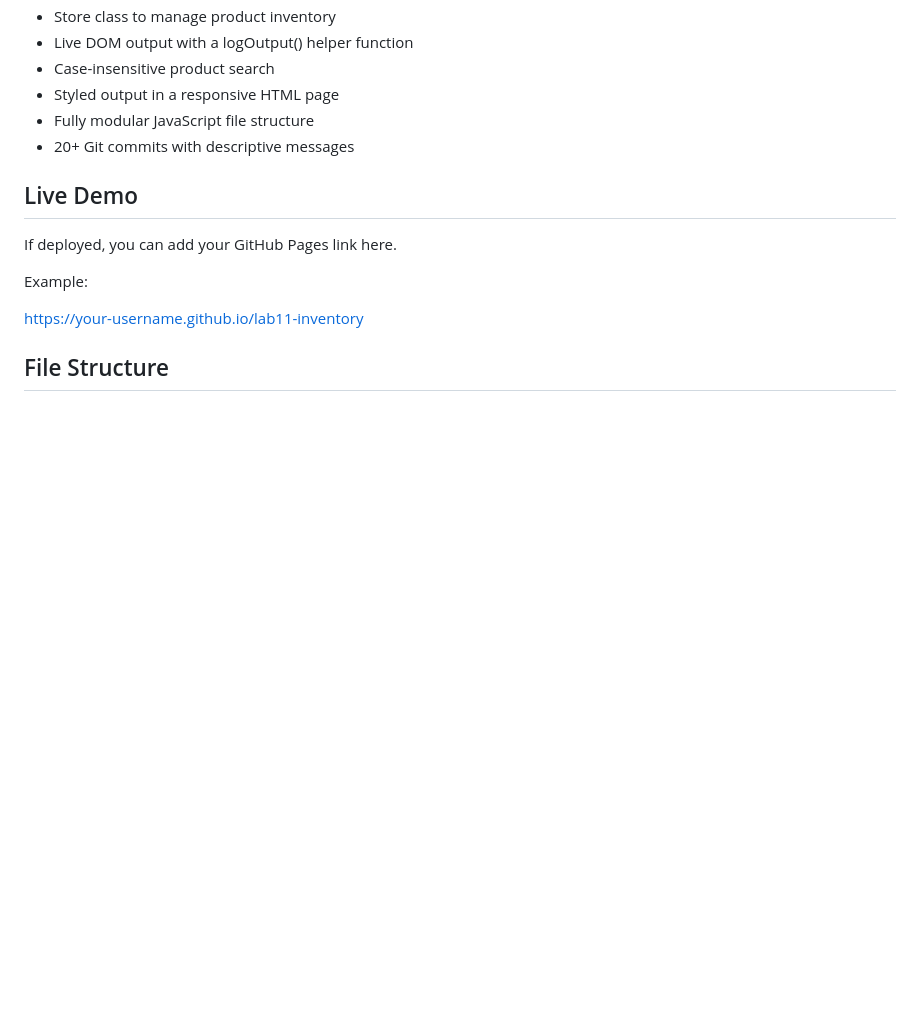
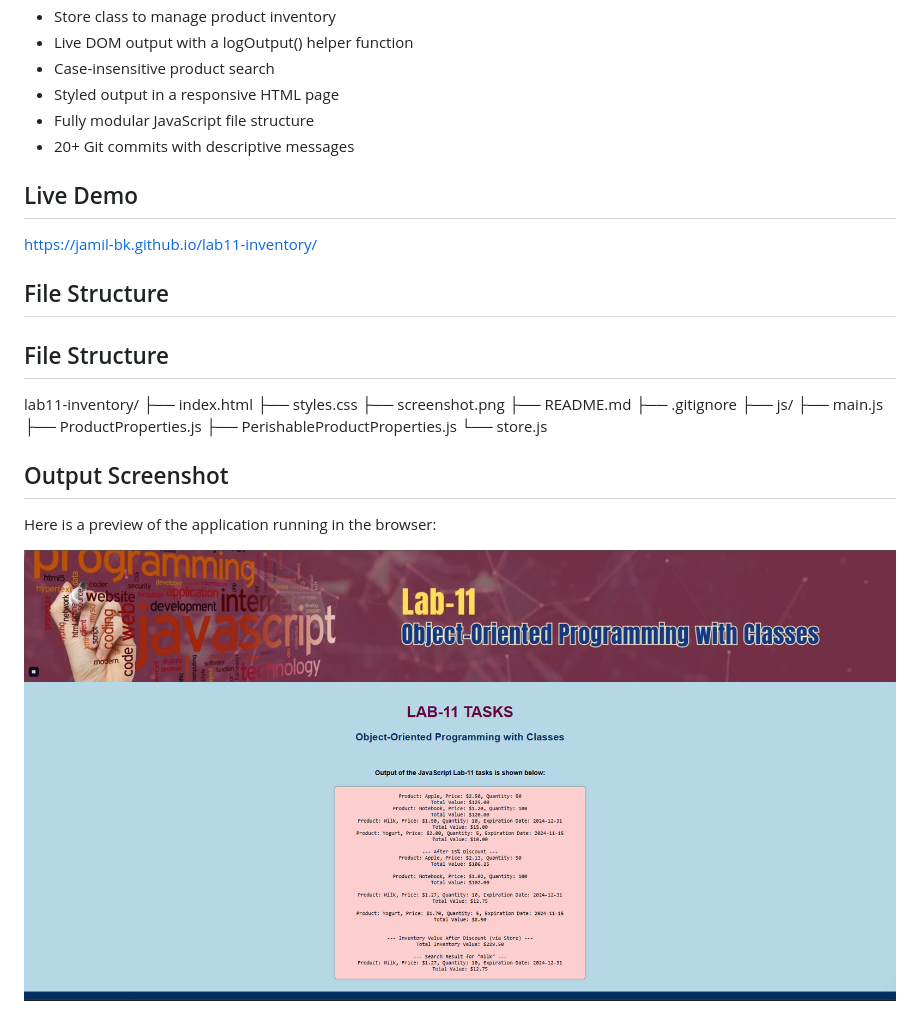
Before and after one commit to Jamil-BK/lab11-inventory, a Markdown page: README.md, the part around the change. Rendered like a GitHub page; pictures changed too: screenshot.png (added); blank space fills up the shorter version.

```diff
--- a/README.md
+++ b/README.md
@@ -21,10 +21,25 @@ The application simulates a simple product inventory system using JavaScript cla
 
 ## Live Demo
 
-If deployed, you can add your GitHub Pages link here.
-
-Example:
-
-https://your-username.github.io/lab11-inventory
+https://jamil-bk.github.io/lab11-inventory/
 
 ## File Structure
+## File Structure
+
+lab11-inventory/
+├── index.html
+├── styles.css
+├── screenshot.png
+├── README.md
+├── .gitignore
+├── js/
+    ├── main.js
+    ├── ProductProperties.js
+    ├── PerishableProductProperties.js
+    └── store.js
+
+## Output Screenshot
+
+Here is a preview of the application running in the browser:
+
+![Lab 11 Output Screenshot](./screenshot.png)
```
Also changed, not shown: 6 other files.
